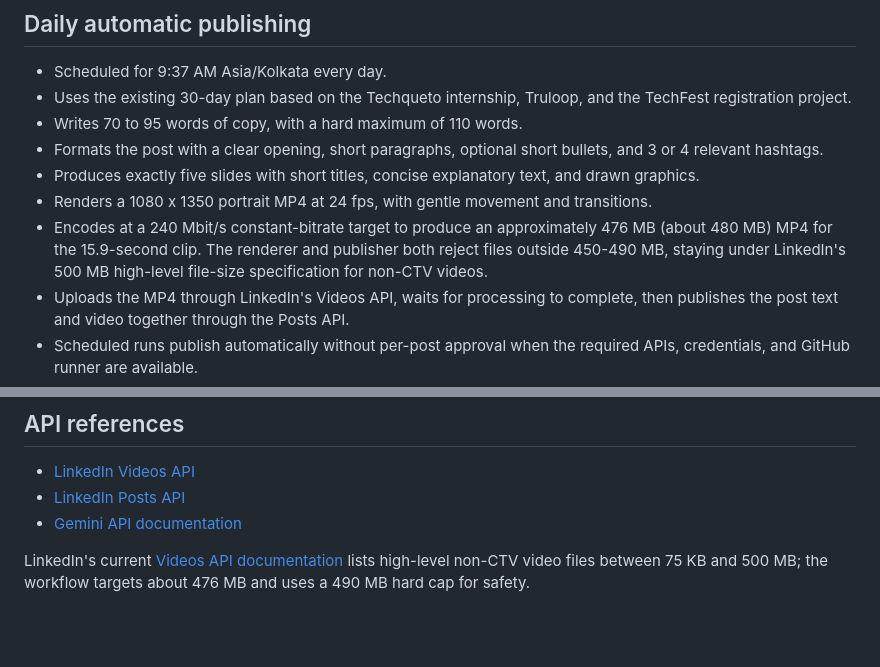
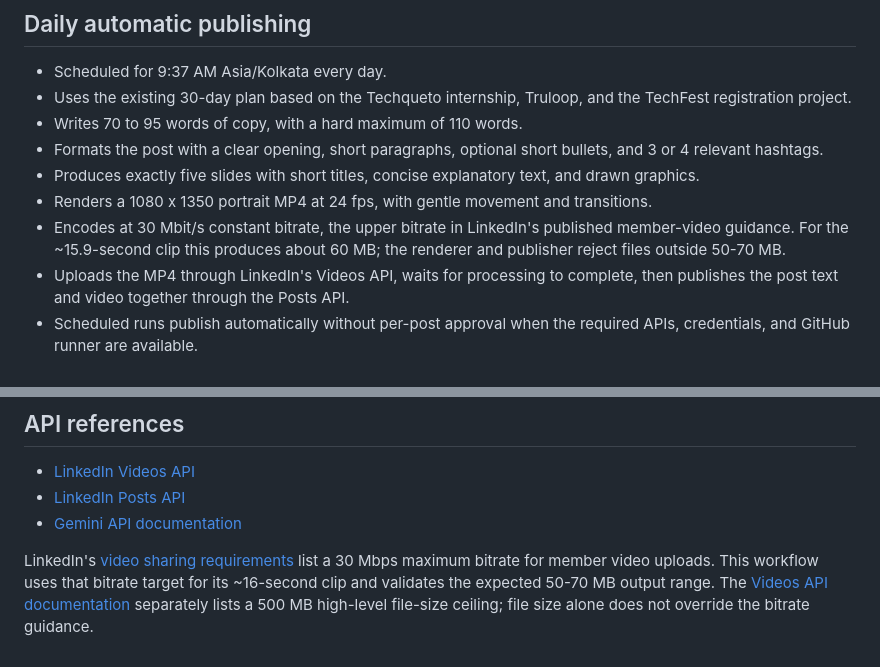
Before and after one commit to pandeynikhilone/linkedin-ai-automation, a Markdown page: README.md, 2 parts joined by grey strips. Drawn GitHub-style; blank space fills up the shorter version.

Commit message:
Document LinkedIn-compliant high-bitrate video size

```diff
--- a/README.md
+++ b/README.md
@@ -9,7 +9,7 @@ A daily content workflow that uses Nikhil Pandey's resume and public GitHub proj
 - Formats the post with a clear opening, short paragraphs, optional short bullets, and 3 or 4 relevant hashtags.
 - Produces exactly five slides with short titles, concise explanatory text, and drawn graphics.
 - Renders a 1080 x 1350 portrait MP4 at 24 fps, with gentle movement and transitions.
-- Encodes at a 240 Mbit/s constant-bitrate target to produce an approximately 476 MB (about 480 MB) MP4 for the 15.9-second clip. The renderer and publisher both reject files outside 450-490 MB, staying under LinkedIn's 500 MB high-level file-size specification for non-CTV videos.
+- Encodes at 30 Mbit/s constant bitrate, the upper bitrate in LinkedIn's published member-video guidance. For the ~15.9-second clip this produces about 60 MB; the renderer and publisher reject files outside 50-70 MB.
 - Uploads the MP4 through LinkedIn's Videos API, waits for processing to complete, then publishes the post text and video together through the Posts API.
 - Scheduled runs publish automatically without per-post approval when the required APIs, credentials, and GitHub runner are available.
 - Manually running the daily workflow creates a preview only. Use the separate manual publisher input when you intentionally want an immediate public post.
@@ -54,4 +54,4 @@ The video graphics are drawn locally by Python and Pillow, then animated and enc
 - [Gemini API documentation](https://ai.google.dev/gemini-api/docs)
 
 
-LinkedIn's current [Videos API documentation](https://learn.microsoft.com/en-us/linkedin/marketing/community-management/shares/videos-api) lists high-level non-CTV video files between 75 KB and 500 MB; the workflow targets about 476 MB and uses a 490 MB hard cap for safety.
+LinkedIn's [video sharing requirements](https://www.linkedin.com/help/linkedin/answer/a7486279) list a 30 Mbps maximum bitrate for member video uploads. This workflow uses that bitrate target for its ~16-second clip and validates the expected 50-70 MB output range. The [Videos API documentation](https://learn.microsoft.com/en-us/linkedin/marketing/community-management/shares/videos-api) separately lists a 500 MB high-level file-size ceiling; file size alone does not override the bitrate guidance.
```
